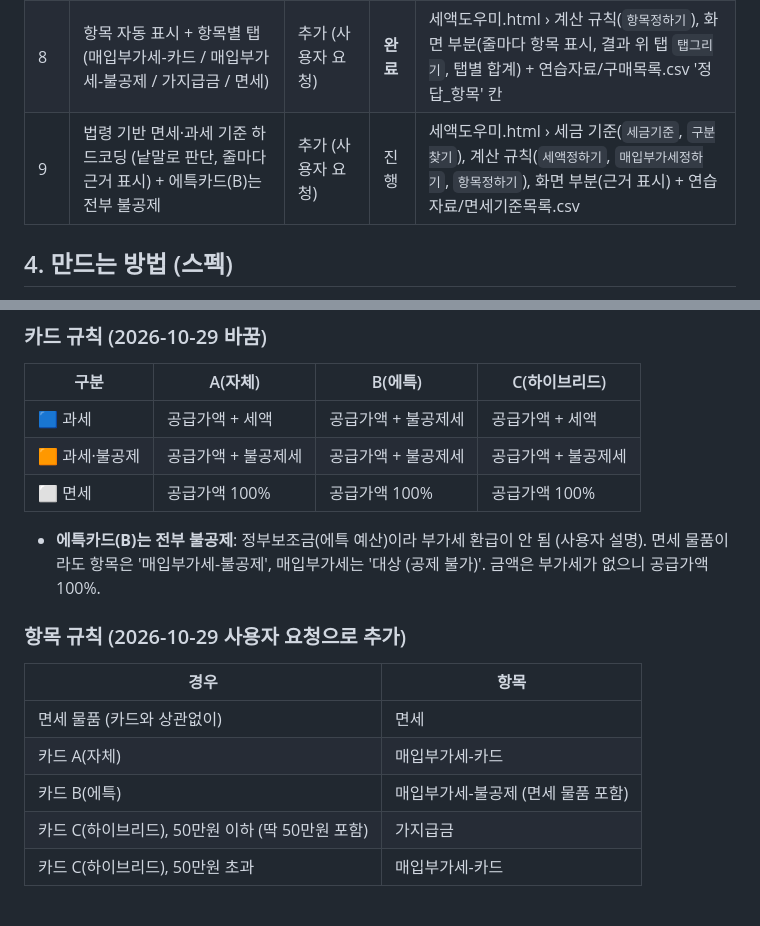
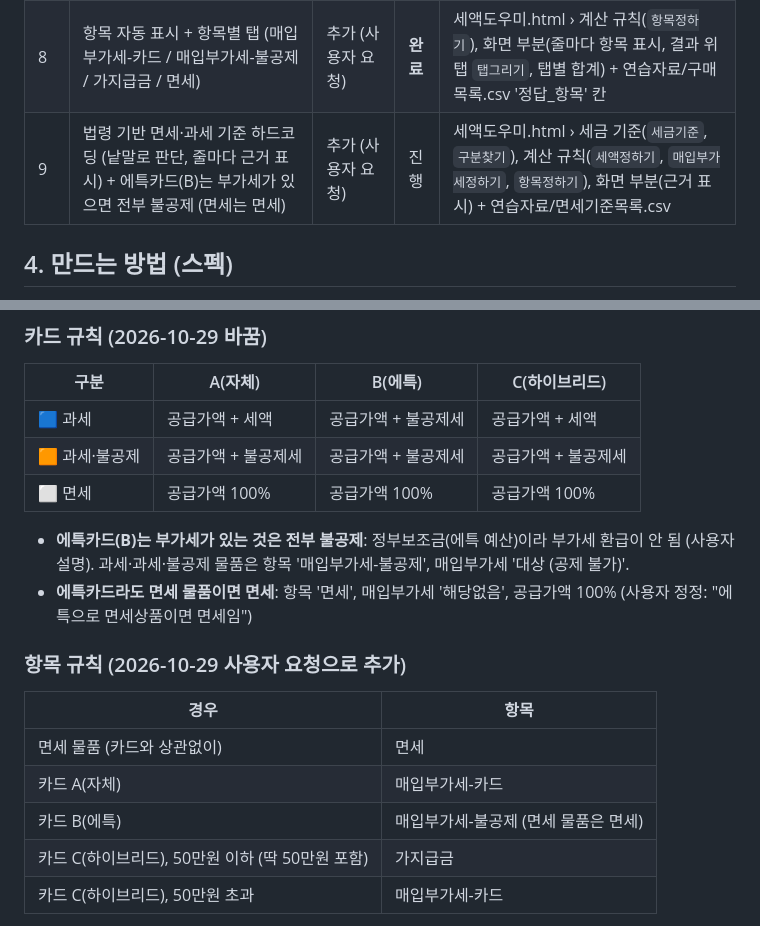
Before and after one commit to dea3033-jpg/sdh, a Markdown page: 설계도.md, 2 parts joined by grey strips. Drawn GitHub-style.

Commit message:
설계도: 에특카드라도 면세 물품은 면세로 정정

```diff
--- a/설계도.md
+++ b/설계도.md
@@ -54,7 +54,7 @@
 | 6 | 매입부가세 대상 자동 표시 (대상·공제 가능 / 대상·공제 불가 / 해당없음) | 추가 (사용자 요청) | **완료** | 세액도우미.html › 계산 규칙(`세액정하기`, `매입부가세정하기`), 화면 부분(체크리스트 줄마다 표시, 합계 아래 대상 건수) + 연습자료/구매목록.csv '정답_매입부가세' 칸 |
 | 7 | 매입부가세 직접 체크·해제 (자동 결과를 사람이 바꿀 수 있음, 바꾼 줄은 '직접 바꿈' 표시) | 추가 (사용자 요청) | **완료** | 세액도우미.html › 화면 부분(`매입값`, `매입부가세요소`, 합계 아래 건수) |
 | 8 | 항목 자동 표시 + 항목별 탭 (매입부가세-카드 / 매입부가세-불공제 / 가지급금 / 면세) | 추가 (사용자 요청) | **완료** | 세액도우미.html › 계산 규칙(`항목정하기`), 화면 부분(줄마다 항목 표시, 결과 위 탭 `탭그리기`, 탭별 합계) + 연습자료/구매목록.csv '정답_항목' 칸 |
-| 9 | 법령 기반 면세·과세 기준 하드코딩 (낱말로 판단, 줄마다 근거 표시) + 에특카드(B)는 전부 불공제 | 추가 (사용자 요청) | 진행 | 세액도우미.html › 세금 기준(`세금기준`, `구분찾기`), 계산 규칙(`세액정하기`, `매입부가세정하기`, `항목정하기`), 화면 부분(근거 표시) + 연습자료/면세기준목록.csv |
+| 9 | 법령 기반 면세·과세 기준 하드코딩 (낱말로 판단, 줄마다 근거 표시) + 에특카드(B)는 부가세가 있으면 전부 불공제 (면세는 면세) | 추가 (사용자 요청) | 진행 | 세액도우미.html › 세금 기준(`세금기준`, `구분찾기`), 계산 규칙(`세액정하기`, `매입부가세정하기`, `항목정하기`), 화면 부분(근거 표시) + 연습자료/면세기준목록.csv |
 
 ## 4. 만드는 방법 (스펙)
 - **무엇으로 만드나**
@@ -119,14 +119,15 @@
 | 🟦 과세 | 공급가액 + 세액 | 공급가액 + 불공제세 | 공급가액 + 세액 |
 | 🟧 과세·불공제 | 공급가액 + 불공제세 | 공급가액 + 불공제세 | 공급가액 + 불공제세 |
 | ⬜ 면세 | 공급가액 100% | 공급가액 100% | 공급가액 100% |
-- **에특카드(B)는 전부 불공제**: 정부보조금(에특 예산)이라 부가세 환급이 안 됨 (사용자 설명). 면세 물품이라도 항목은 '매입부가세-불공제', 매입부가세는 '대상 (공제 불가)'. 금액은 부가세가 없으니 공급가액 100%.
+- **에특카드(B)는 부가세가 있는 것은 전부 불공제**: 정부보조금(에특 예산)이라 부가세 환급이 안 됨 (사용자 설명). 과세·과세·불공제 물품은 항목 '매입부가세-불공제', 매입부가세 '대상 (공제 불가)'.
+- **에특카드라도 면세 물품이면 면세**: 항목 '면세', 매입부가세 '해당없음', 공급가액 100% (사용자 정정: "에특으로 면세상품이면 면세임")
 
 ### 항목 규칙 (2026-10-29 사용자 요청으로 추가)
 | 경우 | 항목 |
 |---|---|
 | 면세 물품 (카드와 상관없이) | 면세 |
 | 카드 A(자체) | 매입부가세-카드 |
-| 카드 B(에특) | 매입부가세-불공제 (면세 물품 포함) |
+| 카드 B(에특) | 매입부가세-불공제 (면세 물품은 면세) |
 | 카드 C(하이브리드), 50만원 이하 (딱 50만원 포함) | 가지급금 |
 | 카드 C(하이브리드), 50만원 초과 | 매입부가세-카드 |
 - 경계: 딱 50만원은 '초과'가 아니므로 가지급금 (사용자 선택, 세액 규칙의 '넘으면'과 같은 기준)
```
